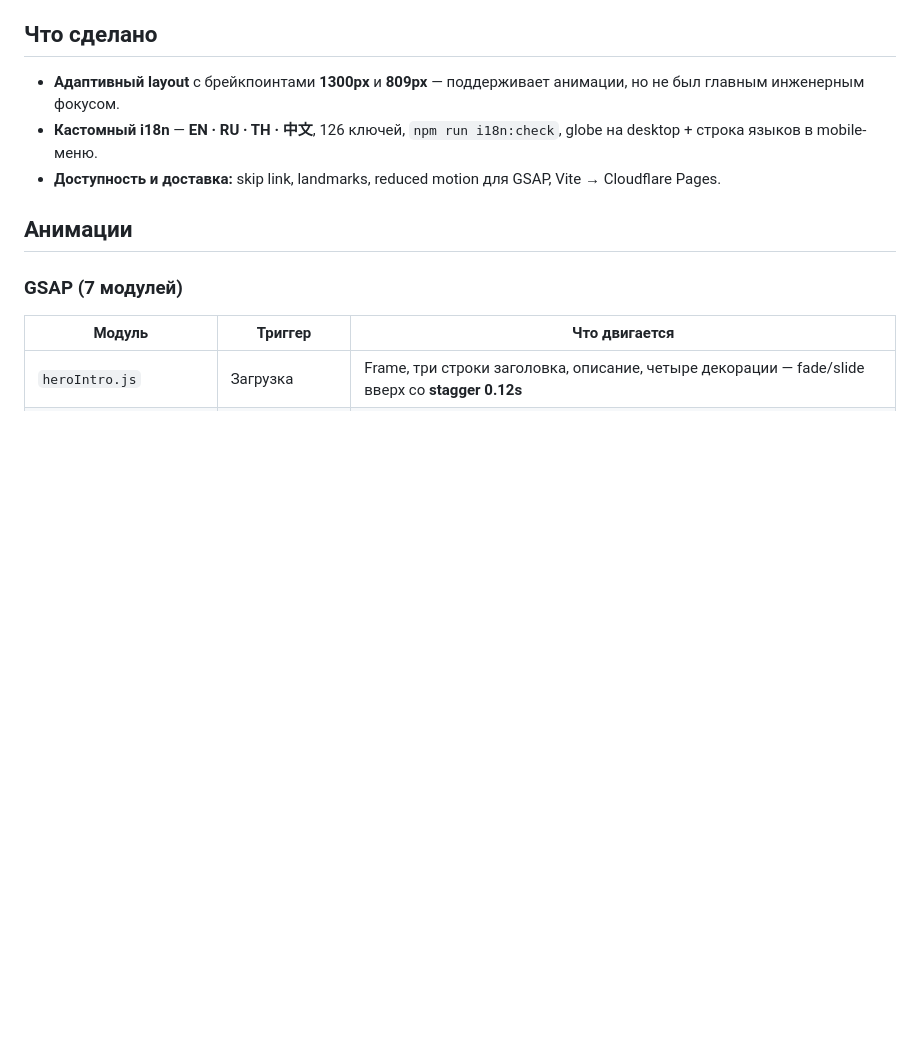
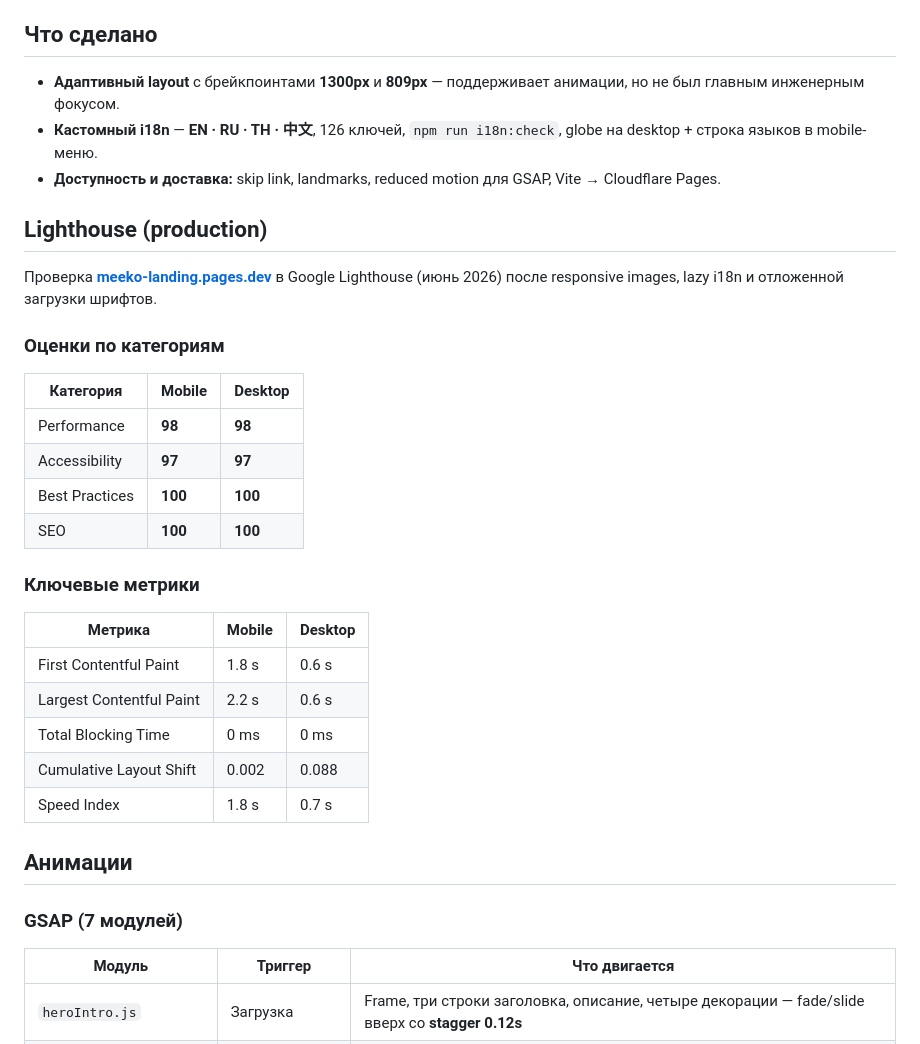
Before and after one commit to MarinaSirenko-git/meeko-landing, a Markdown page: README.md, the part around one of its changes. Drawn GitHub-style; blank space fills up the shorter version.

```diff
--- a/README.md
+++ b/README.md
@@ -238,6 +262,33 @@ Framer-референс насыщен анимацией: entrance-motion, ск
 - **Адаптивный layout** с брейкпоинтами **1300px** и **809px** — поддерживает анимации, но не был главным инженерным фокусом.
 - **Кастомный i18n** — **EN · RU · TH · 中文**, 126 ключей, `npm run i18n:check`, globe на desktop + строка языков в mobile-меню.
 - **Доступность и доставка:** skip link, landmarks, reduced motion для GSAP, Vite → Cloudflare Pages.
+
+## Lighthouse (production)
+
+Проверка **[meeko-landing.pages.dev](https://meeko-landing.pages.dev)** в Google Lighthouse (июнь 2026) после responsive images, lazy i18n и отложенной загрузки шрифтов.
+
+### Оценки по категориям
+
+
+| Категория          | Mobile | Desktop |
+| ------------------ | ------ | ------- |
+| Performance        | **98** | **98**  |
+| Accessibility      | **97** | **97**  |
+| Best Practices     | **100**| **100** |
+| SEO                | **100**| **100** |
+
+
+### Ключевые метрики
+
+
+| Метрика                  | Mobile | Desktop |
+| ------------------------ | ------ | ------- |
+| First Contentful Paint   | 1.8 s  | 0.6 s   |
+| Largest Contentful Paint | 2.2 s  | 0.6 s   |
+| Total Blocking Time      | 0 ms   | 0 ms    |
+| Cumulative Layout Shift  | 0.002  | 0.088   |
+| Speed Index              | 1.8 s  | 0.7 s   |
+
 
 ## Анимации
 
```
Also changed, not shown: other parts of README.md (+34 -10 lines).
